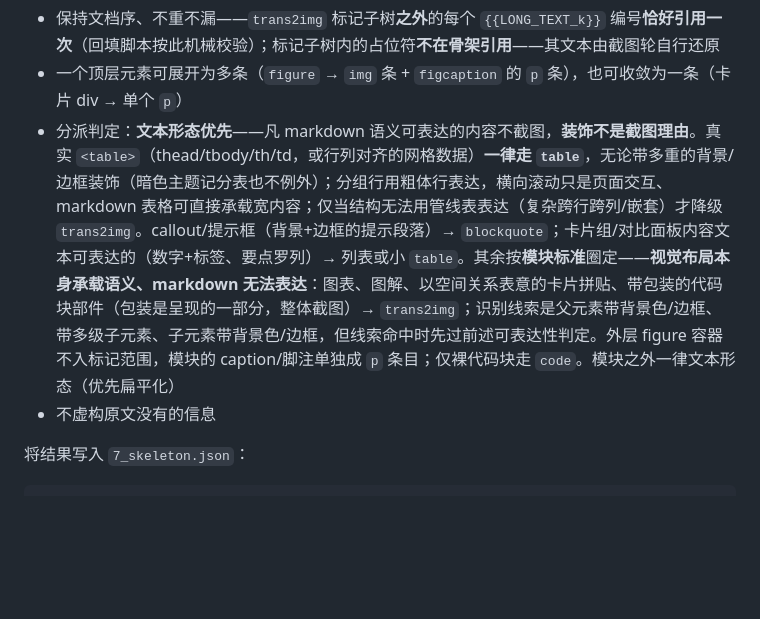
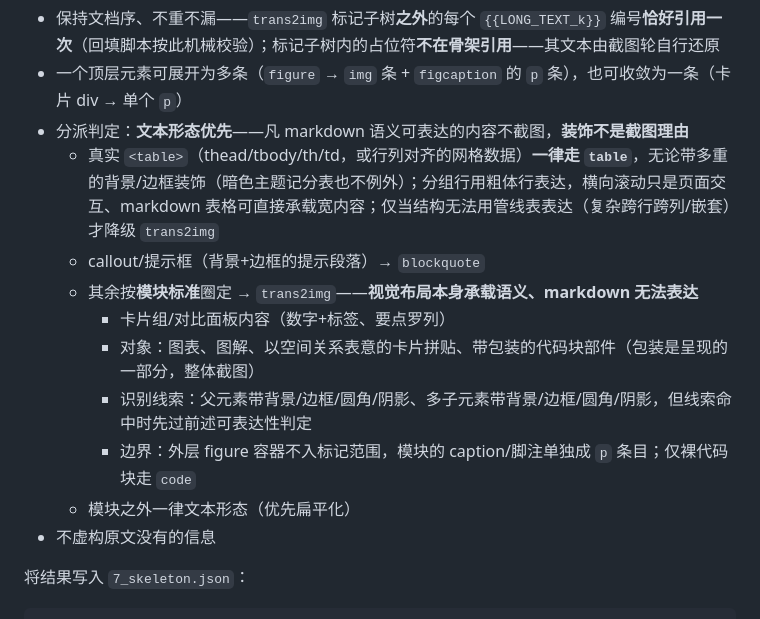
Before and after one commit to iFiring/url-to-markdown, a Markdown page: SKILL.md, the part around the change. Rendered like a GitHub page; blank space fills up the shorter version.

Commit message:
docs: 步骤 7 分派判定改为层级结构化表述
- 总原则（文本形态优先）→ 四条分流规则（table / blockquote / 卡片组 /
  模块标准）→ 模块标准内部按 对象/识别线索/边界 三层展开，替换原单段长句
- 识别线索收紧为「父元素带背景/边框/圆角/阴影、多子元素带背景/边框/
  圆角/阴影」，与步骤 5 样式白名单信号对齐
- 清理模块标准子列表中的悬空编辑残留片段

Co-Authored-By: Claude <noreply@anthropic.com>

```diff
--- a/SKILL.md
+++ b/SKILL.md
@@ -187,7 +187,15 @@ node <skill-root>/script/extract_article.mjs <url-dir>
 **约束**：
 - 保持文档序、不重不漏——`trans2img` 标记子树**之外**的每个 `{{LONG_TEXT_k}}` 编号**恰好引用一次**（回填脚本按此机械校验）；标记子树内的占位符**不在骨架引用**——其文本由截图轮自行还原
 - 一个顶层元素可展开为多条（`figure` → `img` 条 + `figcaption` 的 `p` 条），也可收敛为一条（卡片 div → 单个 `p`）
-- 分派判定：**文本形态优先**——凡 markdown 语义可表达的内容不截图，**装饰不是截图理由**。真实 `<table>`（thead/tbody/th/td，或行列对齐的网格数据）**一律走 `table`**，无论带多重的背景/边框装饰（暗色主题记分表也不例外）；分组行用粗体行表达，横向滚动只是页面交互、markdown 表格可直接承载宽内容；仅当结构无法用管线表表达（复杂跨行跨列/嵌套）才降级 `trans2img`。callout/提示框（背景+边框的提示段落）→ `blockquote`；卡片组/对比面板内容文本可表达的（数字+标签、要点罗列）→ 列表或小 `table`。其余按**模块标准**圈定——**视觉布局本身承载语义、markdown 无法表达**：图表、图解、以空间关系表意的卡片拼贴、带包装的代码块部件（包装是呈现的一部分，整体截图）→ `trans2img`；识别线索是父元素带背景色/边框、带多级子元素、子元素带背景色/边框，但线索命中时先过前述可表达性判定。外层 figure 容器不入标记范围，模块的 caption/脚注单独成 `p` 条目；仅裸代码块走 `code`。模块之外一律文本形态（优先扁平化）
+- 分派判定：**文本形态优先**——凡 markdown 语义可表达的内容不截图，**装饰不是截图理由**
+  - 真实 `<table>`（thead/tbody/th/td，或行列对齐的网格数据）**一律走 `table`**，无论带多重的背景/边框装饰（暗色主题记分表也不例外）；分组行用粗体行表达，横向滚动只是页面交互、markdown 表格可直接承载宽内容；仅当结构无法用管线表表达（复杂跨行跨列/嵌套）才降级 `trans2img`
+  - callout/提示框（背景+边框的提示段落）→ `blockquote`
+  - 其余按**模块标准**圈定 → `trans2img`——**视觉布局本身承载语义、markdown 无法表达**
+    - 卡片组/对比面板内容（数字+标签、要点罗列）
+    - 对象：图表、图解、以空间关系表意的卡片拼贴、带包装的代码块部件（包装是呈现的一部分，整体截图）
+    - 识别线索：父元素带背景/边框/圆角/阴影、多子元素带背景/边框/圆角/阴影，但线索命中时先过前述可表达性判定
+    - 边界：外层 figure 容器不入标记范围，模块的 caption/脚注单独成 `p` 条目；仅裸代码块走 `code`
+  - 模块之外一律文本形态（优先扁平化）
 - 不虚构原文没有的信息
 
 将结果写入 `7_skeleton.json`：
```
